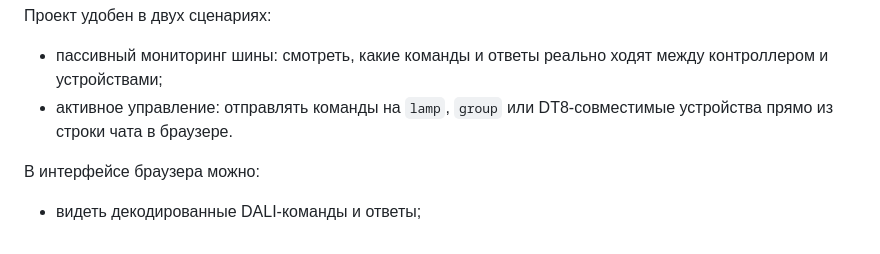
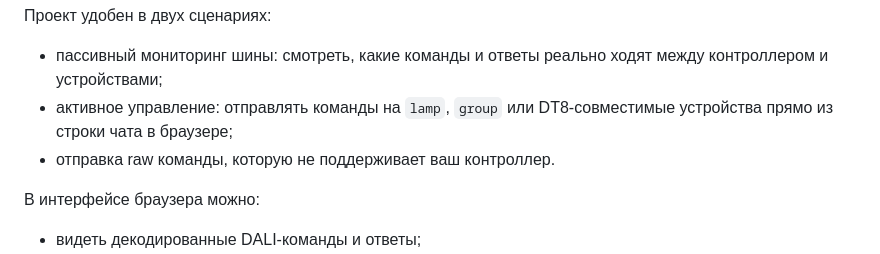
Before and after one commit to rydikov/dali-sniffer, a Markdown page: README.md, the part around the change. Rendered like a GitHub page.

```diff
--- a/README.md
+++ b/README.md
@@ -27,7 +27,8 @@
 Проект удобен в двух сценариях:
 
 * пассивный мониторинг шины: смотреть, какие команды и ответы реально ходят между контроллером и устройствами;
-* активное управление: отправлять команды на `lamp`, `group` или DT8-совместимые устройства прямо из строки чата в браузере.
+* активное управление: отправлять команды на `lamp`, `group` или DT8-совместимые устройства прямо из строки чата в браузере;
+* отправка raw команды, которую не поддерживает ваш контроллер.
 
 В интерфейсе браузера можно:
 
```
